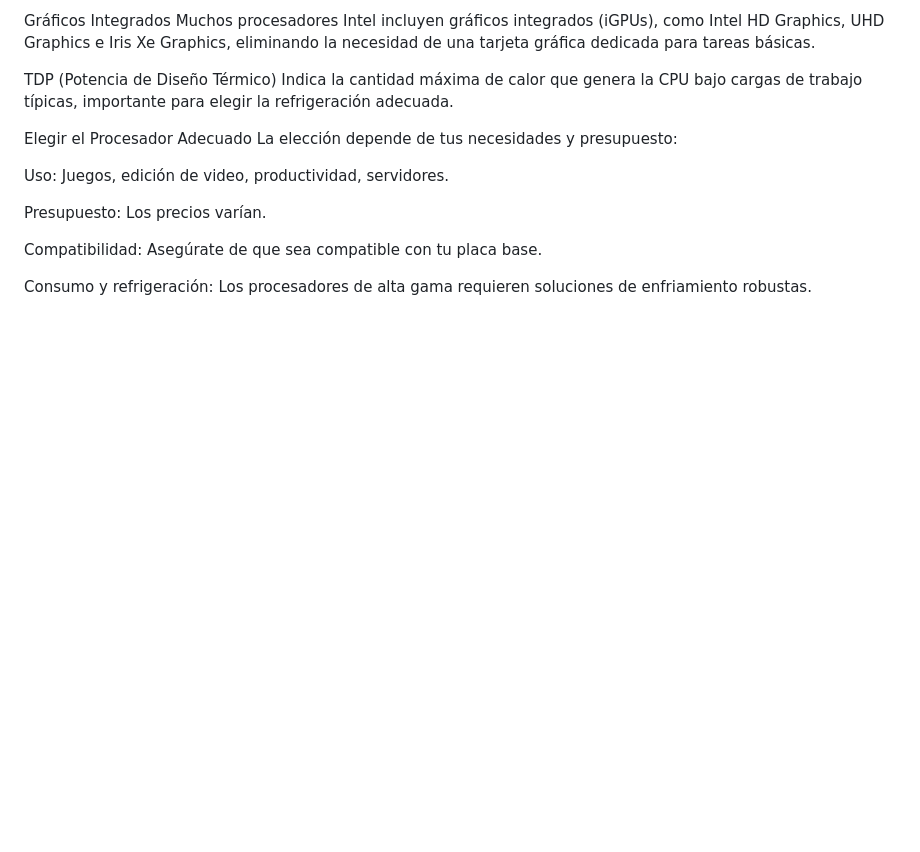
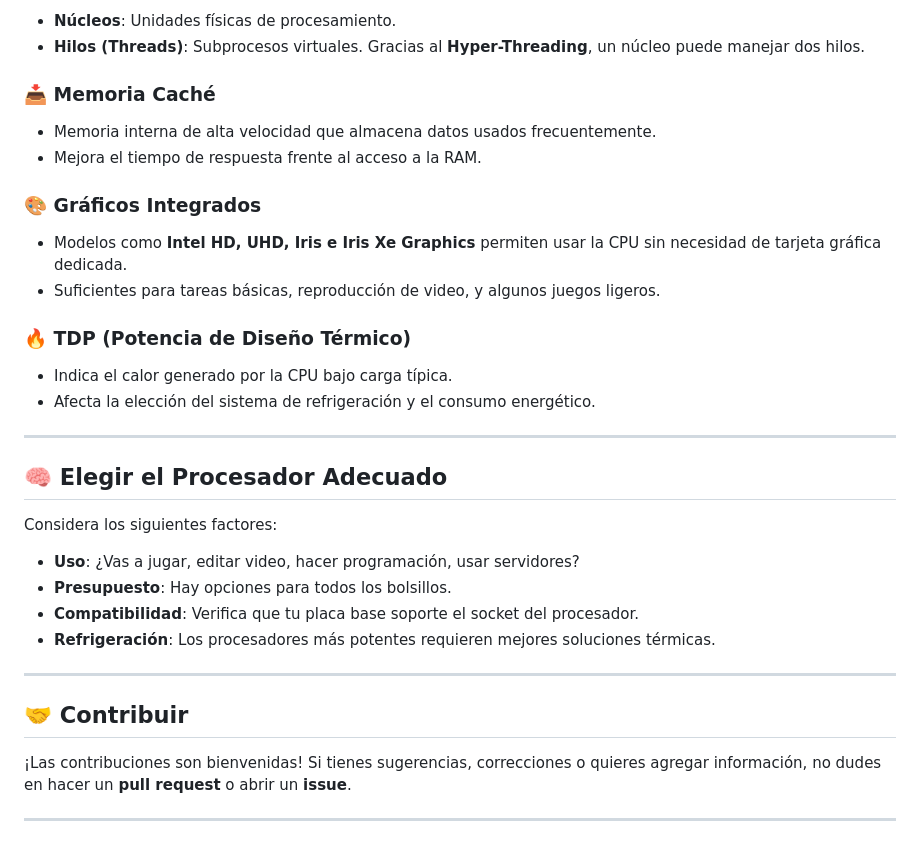
Before and after one commit to Josue644/Proyecto_GIT, a Markdown page: README.md, the part around one of its changes. Drawn GitHub-style; blank space fills up the shorter version.

```diff
--- a/README.md
+++ b/README.md
@@ -74,17 +83,37 @@ Memoria de alta velocidad en la CPU que almacena datos frecuentes, reduciendo el
 
-Gráficos Integrados
-Muchos procesadores Intel incluyen gráficos integrados (iGPUs), como Intel HD Graphics, UHD Graphics e Iris Xe Graphics, eliminando la necesidad de una tarjeta gráfica dedicada para tareas básicas.
+- **Núcleos**: Unidades físicas de procesamiento.
+- **Hilos (Threads)**: Subprocesos virtuales. Gracias al **Hyper-Threading**, un núcleo puede manejar dos hilos.
 
-TDP (Potencia de Diseño Térmico)
-Indica la cantidad máxima de calor que genera la CPU bajo cargas de trabajo típicas, importante para elegir la refrigeración adecuada.
+### 📥 Memoria Caché
 
-Elegir el Procesador Adecuado
-La elección depende de tus necesidades y presupuesto:
+- Memoria interna de alta velocidad que almacena datos usados frecuentemente.
+- Mejora el tiempo de respuesta frente al acceso a la RAM.
 
-Uso: Juegos, edición de video, productividad, servidores.
+### 🎨 Gráficos Integrados
 
-Presupuesto: Los precios varían.
+- Modelos como **Intel HD, UHD, Iris e Iris Xe Graphics** permiten usar la CPU sin necesidad de tarjeta gráfica dedicada.
+- Suficientes para tareas básicas, reproducción de video, y algunos juegos ligeros.
 
-Compatibilidad: Asegúrate de que sea compatible con tu placa base.
+### 🔥 TDP (Potencia de Diseño Térmico)
 
-Consumo y refrigeración: Los procesadores de alta gama requieren soluciones de enfriamiento robustas.
+- Indica el calor generado por la CPU bajo carga típica.
+- Afecta la elección del sistema de refrigeración y el consumo energético.
+
+---
+
+## 🧠 Elegir el Procesador Adecuado
+
+Considera los siguientes factores:
+
+- **Uso**: ¿Vas a jugar, editar video, hacer programación, usar servidores?
+- **Presupuesto**: Hay opciones para todos los bolsillos.
+- **Compatibilidad**: Verifica que tu placa base soporte el socket del procesador.
+- **Refrigeración**: Los procesadores más potentes requieren mejores soluciones térmicas.
+
+---
+
+## 🤝 Contribuir
+
+¡Las contribuciones son bienvenidas! Si tienes sugerencias, correcciones o quieres agregar información, no dudes en hacer un **pull request** o abrir un **issue**.
+
+---
```
Also changed, not shown: other parts of README.md (+52 -43 lines).
